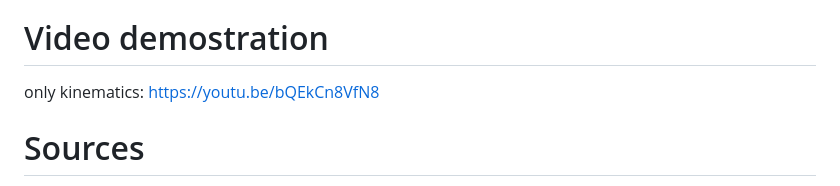
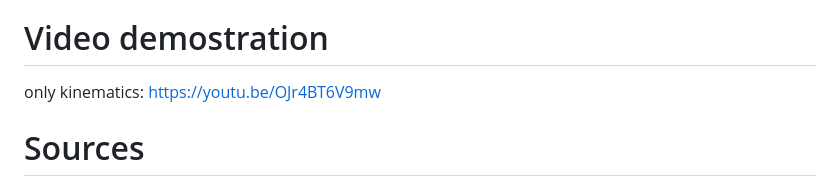
Before and after one commit to MatteoMaske/RoboticsProject, a Markdown page: README.md, the part around the change. Drawn GitHub-style.

```diff
--- a/README.md
+++ b/README.md
@@ -129,7 +129,7 @@ The vision node is responsible for detecting the blocks in the simulation, it's
 Than the node publishes the position of the blocks to the planner on the topic vision/vision_detection.
 
 # Video demostration
-only kinematics: https://youtu.be/bQEkCn8VfN8
+only kinematics: https://youtu.be/OJr4BT6V9mw
 
 # Sources
 -[Report](https://docs.google.com/document/u/2/d/e/2PACX-1vQiZPfs2Z4FkhYv-KPZE-VaQdFag_Jqy1Be6Zwl1rrErOfBeSZTSVxRmRH1eSXyPTvBu4t7OcXht-1Q/pub)
```
